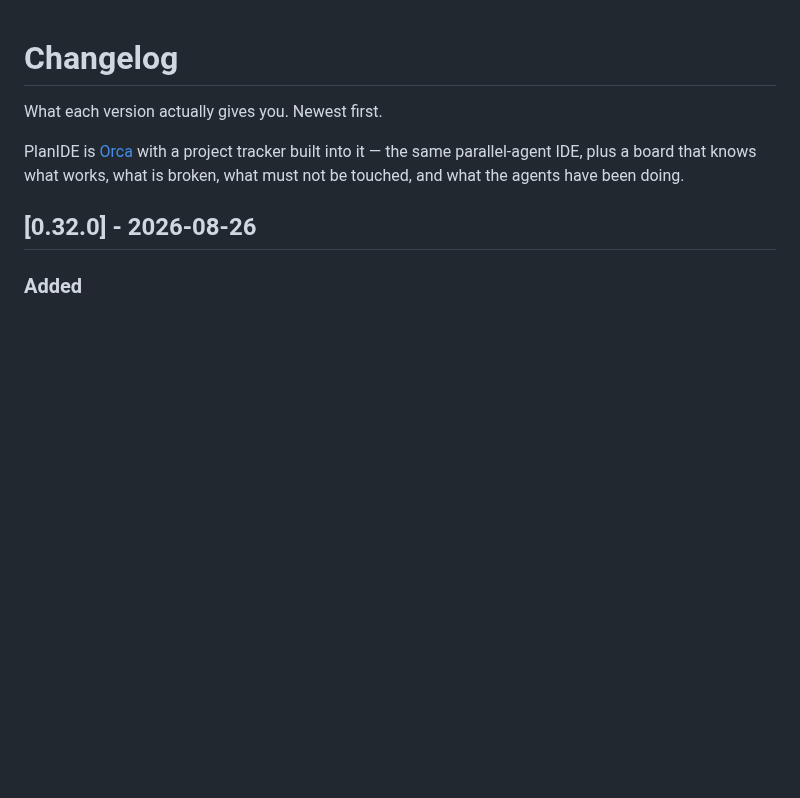
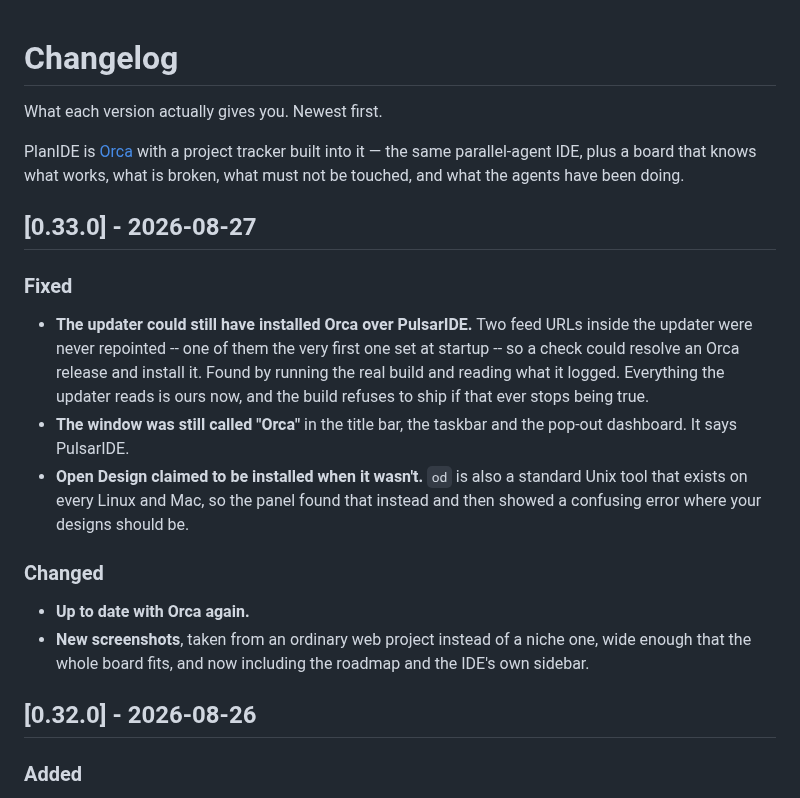
Before and after one commit to ThePunisherai/PulsarIDE, a Markdown page: CHANGELOG.md, the part around the change. Drawn GitHub-style; blank space fills up the shorter version.

```diff
--- a/CHANGELOG.md
+++ b/CHANGELOG.md
@@ -5,6 +5,26 @@ What each version actually gives you. Newest first.
 PlanIDE is [Orca](https://github.com/stablyai/orca) with a project tracker built
 into it — the same parallel-agent IDE, plus a board that knows what works, what
 is broken, what must not be touched, and what the agents have been doing.
+
+## [0.33.0] - 2026-08-27
+
+### Fixed
+- **The updater could still have installed Orca over PulsarIDE.** Two feed URLs
+  inside the updater were never repointed -- one of them the very first one set
+  at startup -- so a check could resolve an Orca release and install it. Found by
+  running the real build and reading what it logged. Everything the updater
+  reads is ours now, and the build refuses to ship if that ever stops being true.
+- **The window was still called "Orca"** in the title bar, the taskbar and the
+  pop-out dashboard. It says PulsarIDE.
+- **Open Design claimed to be installed when it wasn't.** `od` is also a standard
+  Unix tool that exists on every Linux and Mac, so the panel found that instead
+  and then showed a confusing error where your designs should be.
+
+### Changed
+- **Up to date with Orca again.**
+- **New screenshots**, taken from an ordinary web project instead of a niche one,
+  wide enough that the whole board fits, and now including the roadmap and the
+  IDE's own sidebar.
 
 ## [0.32.0] - 2026-08-26
 
```
Also changed, not shown: README.md (+12 -0 lines), assets/screenshot-activity.png, assets/screenshot-board.png, assets/screenshot-nav.png (added), assets/screenshot-roadmap.png (added), 4 other files.
